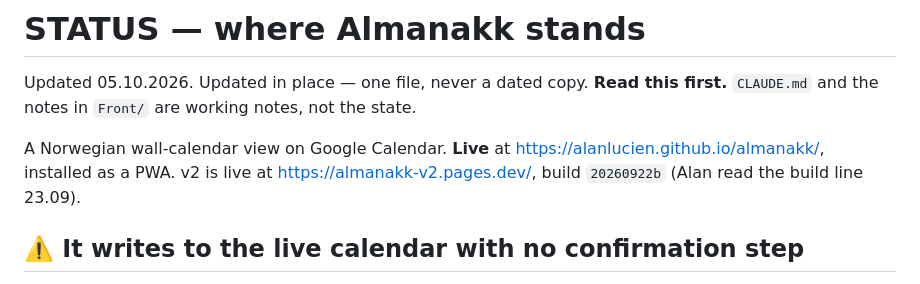
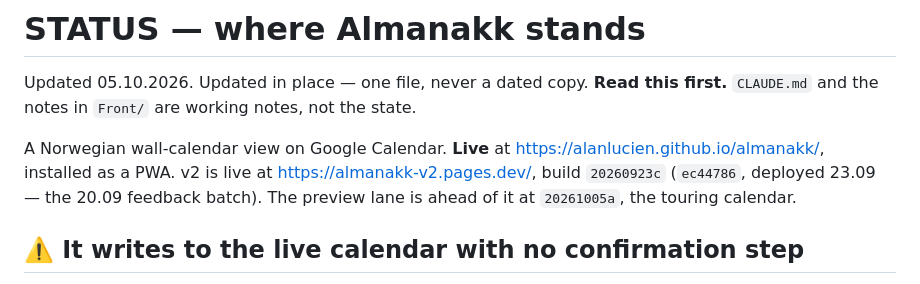
Before and after one commit to alanlucien/almanakk, a Markdown page: STATUS.md, the part around the change. GitHub-like rendering.

Commit message:
STATUS: production is 20260923c, not 20260922b
My omission on 23.09: the header was written before the deploy and never
corrected after it went through. Cloudflare has ec44786 on Production since
that evening. Anyone reading the top of this file would have thought the whole
20.09 feedback batch was still unshipped.

Co-Authored-By: Claude Opus 5 <noreply@anthropic.com>

```diff
--- a/STATUS.md
+++ b/STATUS.md
@@ -2,7 +2,8 @@
 
 Updated 05.10.2026. Updated in place — one file, never a dated copy. **Read this first.** `CLAUDE.md` and the notes in `Front/` are working notes, not the state.
 
-A Norwegian wall-calendar view on Google Calendar. **Live** at https://alanlucien.github.io/almanakk/, installed as a PWA. v2 is live at https://almanakk-v2.pages.dev/, build `20260922b` (Alan read the build line 23.09).
+A Norwegian wall-calendar view on Google Calendar. **Live** at https://alanlucien.github.io/almanakk/, installed as a PWA. v2 is live at https://almanakk-v2.pages.dev/, build `20260923c` (`ec44786`, deployed 23.09 — the
+20.09 feedback batch). The preview lane is ahead of it at `20261005a`, the touring calendar.
 
 ## ⚠️ It writes to the live calendar with no confirmation step
 
```
